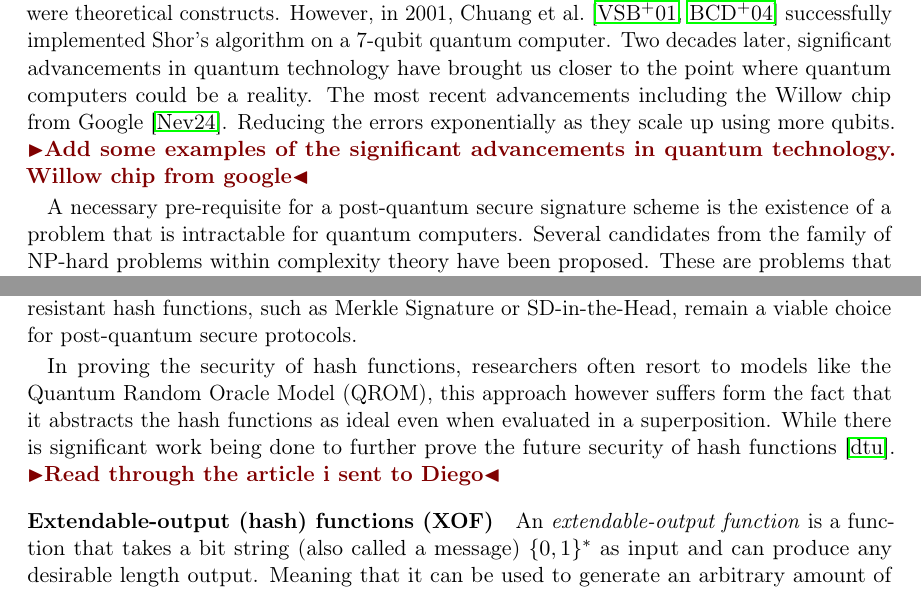
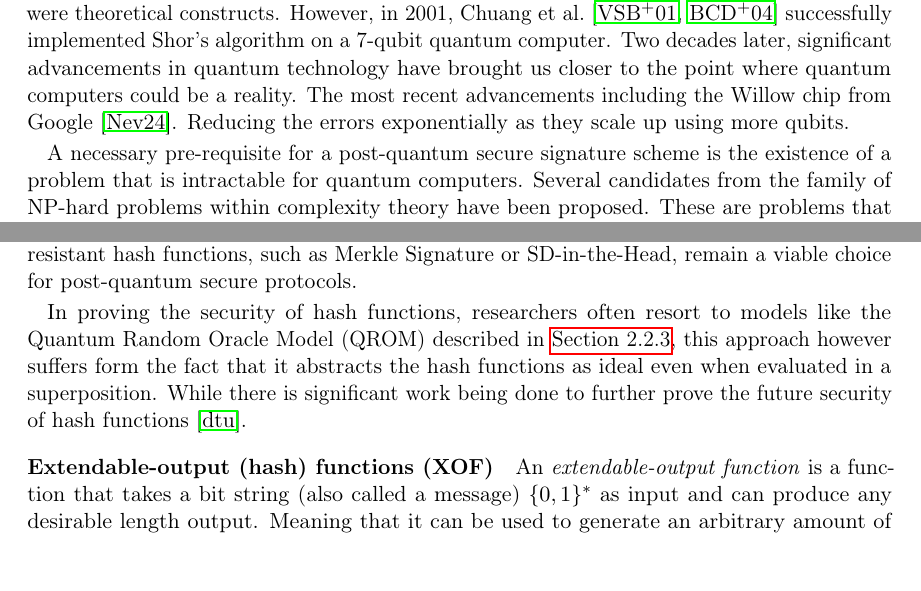
Before and after one commit to Mactherobot/sdith-rust, a LaTeX thesis (project/template.tex): two parts of pages 9 and 16 of 112, joined at a grey line, cut so that both start at the same text. Compiled offline with pdfLaTeX.

Commit message:
Small things removing todo

```diff
--- a/project/template.tex
+++ b/project/template.tex
@@ -185,7 +185,6 @@ The most widely used digital signature schemes rely on public-key cryptography.
 \section{NIST call to action}
 
 In 1994, the discovery of Shor's algorithm~\cite{shor1997} introduced a polynomial-time method for solving these problems using quantum computing. At that time, quantum computers were theoretical constructs. However, in 2001, Chuang et al.~\cite{vandersypen2001experimental,buchmann2004post} successfully implemented Shor's algorithm on a 7-qubit quantum computer. Two decades later, significant advancements in quantum technology have brought us closer to the point where quantum computers could be a reality. The most recent advancements including the Willow chip from Google~\cite{blogMeetWillow}. Reducing the errors exponentially as they scale up using more qubits.
-\todo{Add some examples of the significant advancements in quantum technology. Willow chip from google}
 
 A necessary pre-requisite for a post-quantum secure signature scheme is the existence of a problem that is intractable for quantum computers. Several candidates from the family of NP-hard problems within complexity theory have been proposed. These are problems that can not be solved in polynomial-time by any classical or quantum computer.
 
@@ -353,8 +352,7 @@ We denote a hash function by a generator $\mathcal{H}$ which on input of a secur
 
 The consensus among researchers indicates that for collision and preimage resistance, quantum computing is expected to reduce the security level from $k$ to $k/2$ through approaches like Grover's algorithm~\cite{nielsen2010quantumgrover}. In contrast, no known methods have been proposed to reduce the security level for collision resistance. Consequently, protocols that depend on collision-resistant hash functions, such as Merkle Signature or SD-in-the-Head, remain a viable choice for post-quantum secure protocols.
 
-In proving the security of hash functions, researchers often resort to models like the Quantum Random Oracle Model (QROM), this approach however suffers form the fact that it abstracts the hash functions as ideal even when evaluated in a superposition. While there is significant work being done to further prove the future security of hash functions~\cite{dtuPostquantumSecurity}.
-\todo{Read through the article i sent to Diego}
+In proving the security of hash functions, researchers often resort to models like the Quantum Random Oracle Model (QROM) described in \autoref{sub:qrom}, this approach however suffers form the fact that it abstracts the hash functions as ideal even when evaluated in a superposition. While there is significant work being done to further prove the future security of hash functions~\cite{dtuPostquantumSecurity}.
 
 \subsubsection{Extendable-output (hash) functions (XOF)}\label{sec:xof}
 An \textit{extendable-output function} is a function that takes a bit string (also called a message) $\{0,1\}^*$ as input and can produce any desirable length output. Meaning that it can be used to generate an arbitrary amount of pseudorandom data. This is useful in cryptographic protocols where a seeded randomness is needed.
```
Also changed, not shown: project/template.tex (3 more changed lines).
